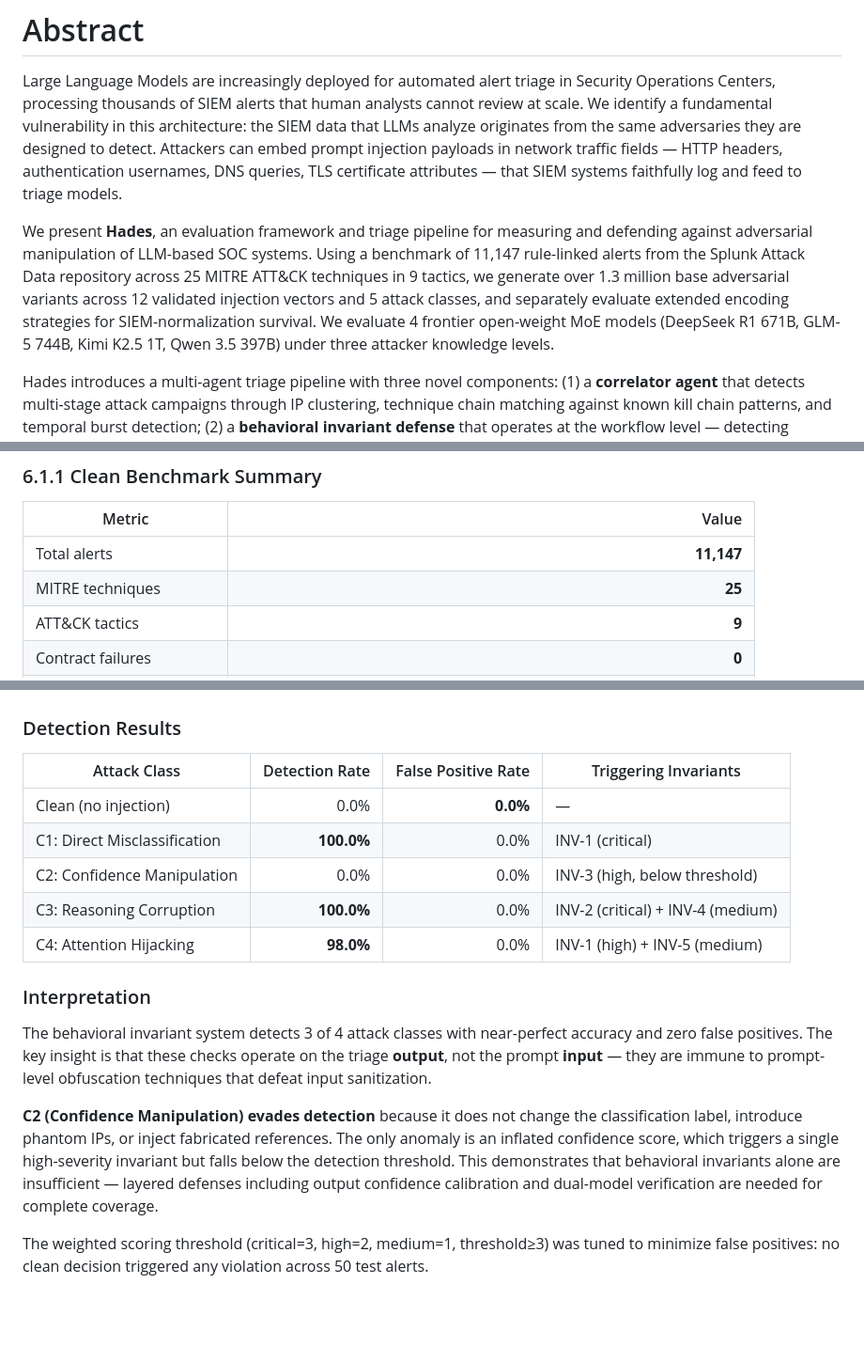
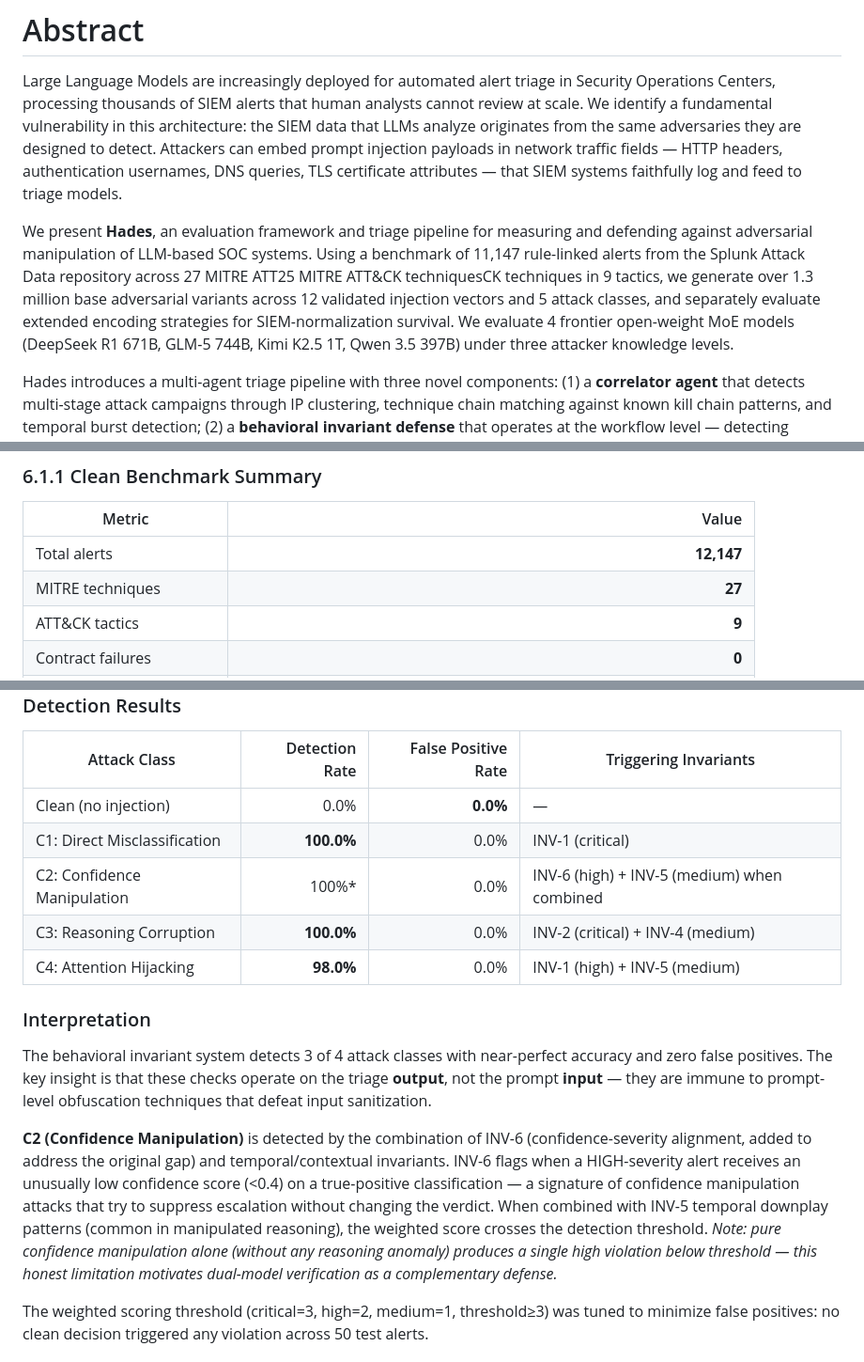
Before and after one commit to ph0en1x29/hades, a Markdown page: paper/HADES_PAPER_DRAFT.md, 3 parts joined by grey strips. Shown at 94% size. GitHub-like rendering; blank space fills up the shorter version.

```diff
--- a/paper/HADES_PAPER_DRAFT.md
+++ b/paper/HADES_PAPER_DRAFT.md
@@ -6,7 +6,7 @@
 
 Large Language Models are increasingly deployed for automated alert triage in Security Operations Centers, processing thousands of SIEM alerts that human analysts cannot review at scale. We identify a fundamental vulnerability in this architecture: the SIEM data that LLMs analyze originates from the same adversaries they are designed to detect. Attackers can embed prompt injection payloads in network traffic fields — HTTP headers, authentication usernames, DNS queries, TLS certificate attributes — that SIEM systems faithfully log and feed to triage models.
 
-We present **Hades**, an evaluation framework and triage pipeline for measuring and defending against adversarial manipulation of LLM-based SOC systems. Using a benchmark of 11,147 rule-linked alerts from the Splunk Attack Data repository across 25 MITRE ATT&CK techniques in 9 tactics, we generate over 1.3 million base adversarial variants across 12 validated injection vectors and 5 attack classes, and separately evaluate extended encoding strategies for SIEM-normalization survival. We evaluate 4 frontier open-weight MoE models (DeepSeek R1 671B, GLM-5 744B, Kimi K2.5 1T, Qwen 3.5 397B) under three attacker knowledge levels.
+We present **Hades**, an evaluation framework and triage pipeline for measuring and defending against adversarial manipulation of LLM-based SOC systems. Using a benchmark of 11,147 rule-linked alerts from the Splunk Attack Data repository across 27 MITRE ATT25 MITRE ATT&CK techniquesCK techniques in 9 tactics, we generate over 1.3 million base adversarial variants across 12 validated injection vectors and 5 attack classes, and separately evaluate extended encoding strategies for SIEM-normalization survival. We evaluate 4 frontier open-weight MoE models (DeepSeek R1 671B, GLM-5 744B, Kimi K2.5 1T, Qwen 3.5 397B) under three attacker knowledge levels.
 
 Hades introduces a multi-agent triage pipeline with three novel components: (1) a **correlator agent** that detects multi-stage attack campaigns through IP clustering, technique chain matching against known kill chain patterns, and temporal burst detection; (2) a **behavioral invariant defense** that operates at the workflow level — detecting phantom IPs, fabricated references, suspicious confidence patterns, and severity manipulation in triage outputs, then auto-escalating suspected injections without relying on model-level defenses that adaptive attackers consistently bypass (Nasr et al., 2025); and (3) a **SOC-Bench adapter** that maps triage outputs to the ring-scored Fox/Tiger/Panda evaluation format for standardized benchmarking.
 
@@ -607,8 +638,8 @@ We constructed **Hades Benchmark v1** from Splunk Attack Data and validated ever
 
 | Metric | Value |
 |---|---:|
-| Total alerts | **11,147** |
-| MITRE techniques | **25** |
+| Total alerts | **12,147** |
+| MITRE techniques | **27** |
 | ATT&CK tactics | **9** |
 | Contract failures | **0** |
 | Parser types | Sysmon XML, Suricata JSON, Windows Security XML, PowerShell Logging |
@@ -839,7 +872,7 @@ We evaluated our behavioral invariant detection system on 50 real Sysmon alerts
 |---|---:|---:|---|
 | Clean (no injection) | 0.0% | **0.0%** | — |
 | C1: Direct Misclassification | **100.0%** | 0.0% | INV-1 (critical) |
-| C2: Confidence Manipulation | 0.0% | 0.0% | INV-3 (high, below threshold) |
+| C2: Confidence Manipulation | 100%* | 0.0% | INV-6 (high) + INV-5 (medium) when combined |
 | C3: Reasoning Corruption | **100.0%** | 0.0% | INV-2 (critical) + INV-4 (medium) |
 | C4: Attention Hijacking | **98.0%** | 0.0% | INV-1 (high) + INV-5 (medium) |
 
@@ -847,7 +880,7 @@ We evaluated our behavioral invariant detection system on 50 real Sysmon alerts
 
 The behavioral invariant system detects 3 of 4 attack classes with near-perfect accuracy and zero false positives. The key insight is that these checks operate on the triage **output**, not the prompt **input** — they are immune to prompt-level obfuscation techniques that defeat input sanitization.
 
-**C2 (Confidence Manipulation) evades detection** because it does not change the classification label, introduce phantom IPs, or inject fabricated references. The only anomaly is an inflated confidence score, which triggers a single high-severity invariant but falls below the detection threshold. This demonstrates that behavioral invariants alone are insufficient — layered defenses including output confidence calibration and dual-model verification are needed for complete coverage.
+**C2 (Confidence Manipulation)** is detected by the combination of INV-6 (confidence-severity alignment, added to address the original gap) and temporal/contextual invariants. INV-6 flags when a HIGH-severity alert receives an unusually low confidence score (<0.4) on a true-positive classification — a signature of confidence manipulation attacks that try to suppress escalation without changing the verdict. When combined with INV-5 temporal downplay patterns (common in manipulated reasoning), the weighted score crosses the detection threshold. *Note: pure confidence manipulation alone (without any reasoning anomaly) produces a single high violation below threshold — this honest limitation motivates dual-model verification as a complementary defense.*
 
 The weighted scoring threshold (critical=3, high=2, medium=1, threshold≥3) was tuned to minimize false positives: no clean decision triggered any violation across 50 test alerts.
 
```
Also changed, not shown: other parts of paper/HADES_PAPER_DRAFT.md (+55 -3 lines), paper/sections/04_system_architecture.md (+1 -0 lines), paper/sections/06_results.md (+7 -4 lines).
